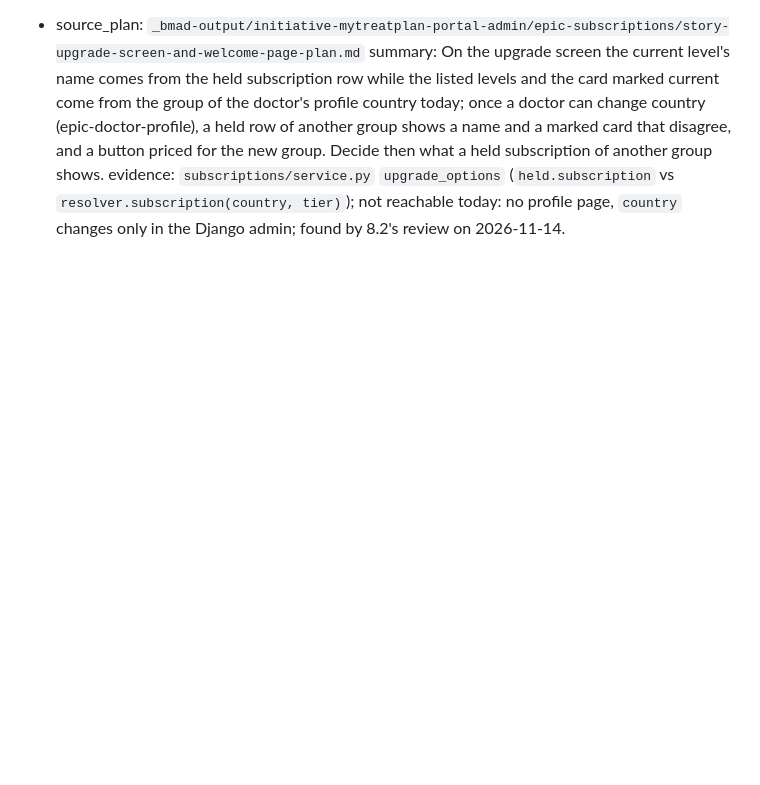
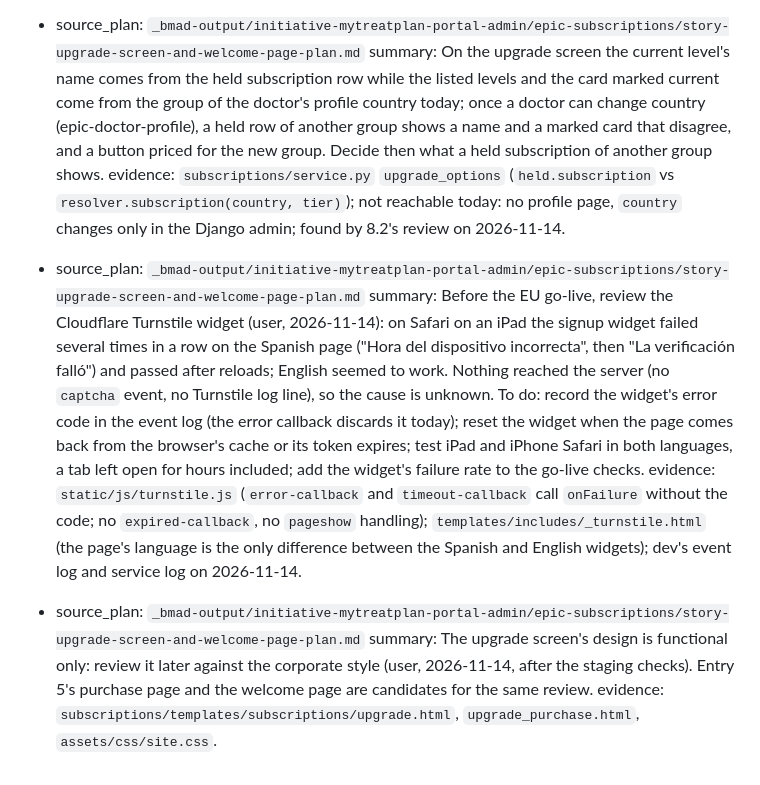
Before and after one commit to mytreatplan/mytreatplan.com, a Markdown page: _bmad-output/initiative-mytreatplan-portal-admin/deferred-work.md, the part around the change. Rendered like a GitHub page; blank space fills up the shorter version.

Commit message:
docs: mark epic-subscriptions entry 2 (upgrade screen and welcome page) done after the staging checks
Also records two follow-ups from the checks: a review of the Cloudflare
widget before the EU go-live, and a design review of the upgrade screen.

Co-Authored-By: Claude <noreply@anthropic.com>
Claude-Session: https://claude.ai/code/session_01Fcxowk8moDDtaJNiiDXSgr

```diff
--- a/_bmad-output/initiative-mytreatplan-portal-admin/deferred-work.md
+++ b/_bmad-output/initiative-mytreatplan-portal-admin/deferred-work.md
@@ -96,3 +96,9 @@
 - source_plan: `_bmad-output/initiative-mytreatplan-portal-admin/epic-subscriptions/story-upgrade-screen-and-welcome-page-plan.md`
   summary: On the upgrade screen the current level's name comes from the held subscription row while the listed levels and the card marked current come from the group of the doctor's profile country today; once a doctor can change country (epic-doctor-profile), a held row of another group shows a name and a marked card that disagree, and a button priced for the new group. Decide then what a held subscription of another group shows.
   evidence: `subscriptions/service.py` `upgrade_options` (`held.subscription` vs `resolver.subscription(country, tier)`); not reachable today: no profile page, `country` changes only in the Django admin; found by 8.2's review on 2026-11-14.
+- source_plan: `_bmad-output/initiative-mytreatplan-portal-admin/epic-subscriptions/story-upgrade-screen-and-welcome-page-plan.md`
+  summary: Before the EU go-live, review the Cloudflare Turnstile widget (user, 2026-11-14): on Safari on an iPad the signup widget failed several times in a row on the Spanish page ("Hora del dispositivo incorrecta", then "La verificación falló") and passed after reloads; English seemed to work. Nothing reached the server (no `captcha` event, no Turnstile log line), so the cause is unknown. To do: record the widget's error code in the event log (the error callback discards it today); reset the widget when the page comes back from the browser's cache or its token expires; test iPad and iPhone Safari in both languages, a tab left open for hours included; add the widget's failure rate to the go-live checks.
+  evidence: `static/js/turnstile.js` (`error-callback` and `timeout-callback` call `onFailure` without the code; no `expired-callback`, no `pageshow` handling); `templates/includes/_turnstile.html` (the page's language is the only difference between the Spanish and English widgets); dev's event log and service log on 2026-11-14.
+- source_plan: `_bmad-output/initiative-mytreatplan-portal-admin/epic-subscriptions/story-upgrade-screen-and-welcome-page-plan.md`
+  summary: The upgrade screen's design is functional only: review it later against the corporate style (user, 2026-11-14, after the staging checks). Entry 5's purchase page and the welcome page are candidates for the same review.
+  evidence: `subscriptions/templates/subscriptions/upgrade.html`, `upgrade_purchase.html`, `assets/css/site.css`.
```
Also changed, not shown: 1 other file.
